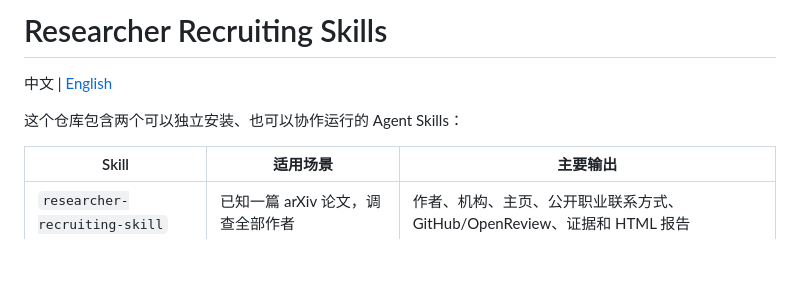
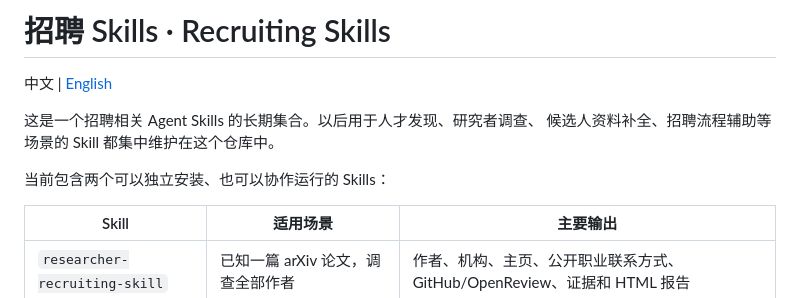
Before and after one commit to LofiSu/recruiting-skills, a Markdown page: README.md, the part around one of its changes. Drawn GitHub-style; blank space fills up the shorter version.

```diff
--- a/README.md
+++ b/README.md
@@ -1,8 +1,11 @@
-# Researcher Recruiting Skills
+# 招聘 Skills · Recruiting Skills
 
 中文 | [English](#english)
 
-这个仓库包含两个可以独立安装、也可以协作运行的 Agent Skills：
+这是一个招聘相关 Agent Skills 的长期集合。以后用于人才发现、研究者调查、
+候选人资料补全、招聘流程辅助等场景的 Skill 都集中维护在这个仓库中。
+
+当前包含两个可以独立安装、也可以协作运行的 Skills：
 
 | Skill | 适用场景 | 主要输出 |
 | --- | --- | --- |
```
Also changed, not shown: other parts of README.md (+27 -2 lines).
